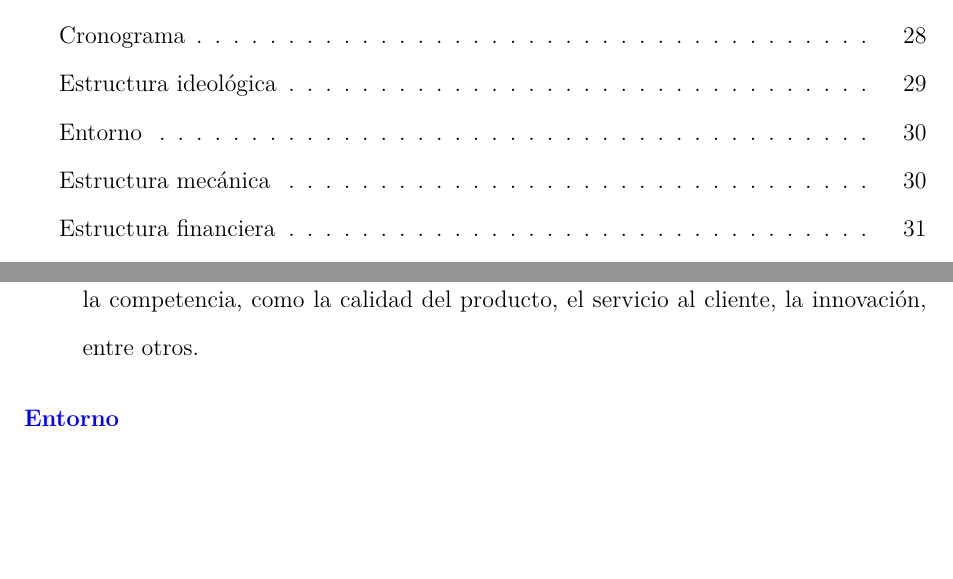
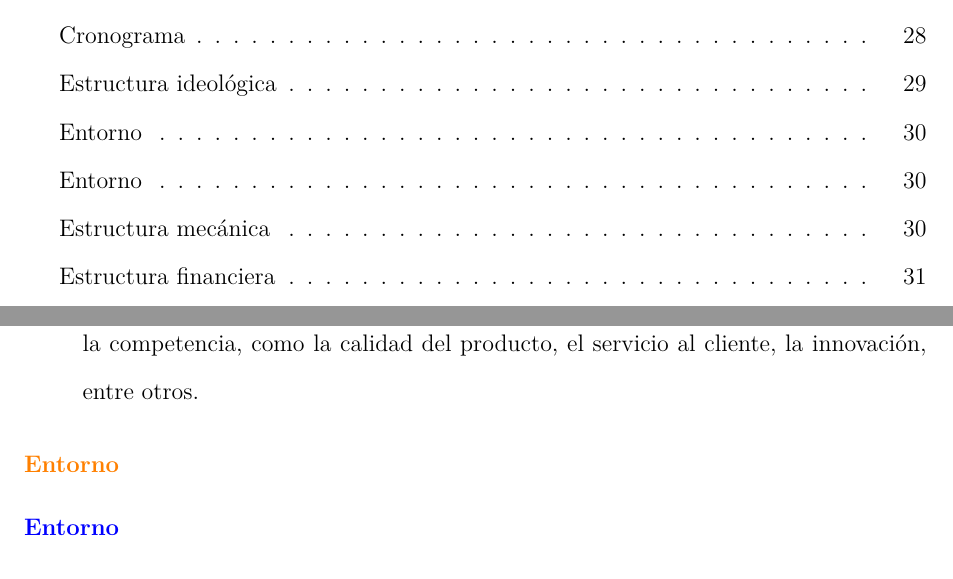
Before and after one commit to anfebeba2001/Emprendimiento-Latex, a LaTeX paper (main.tex, which reads Content/7.Metodologia/Entorno.tex): two parts of pages 3 and 30 of 66, joined at a grey line, cut so that both start at the same text, the shorter picture padded with empty space. Compiled offline with pdfLaTeX.

Commit message:
friday morning

```diff
--- a/Content/7.Metodologia/Entorno.tex
+++ b/Content/7.Metodologia/Entorno.tex
@@ -1,5 +1,7 @@
 
-
+{
+    \color{orange}   \subsection{Entorno}
+}
 {\color{blue}\subsection{Entorno}
 
 
```
Also changed, not shown: main.pdf, 7 other files.
